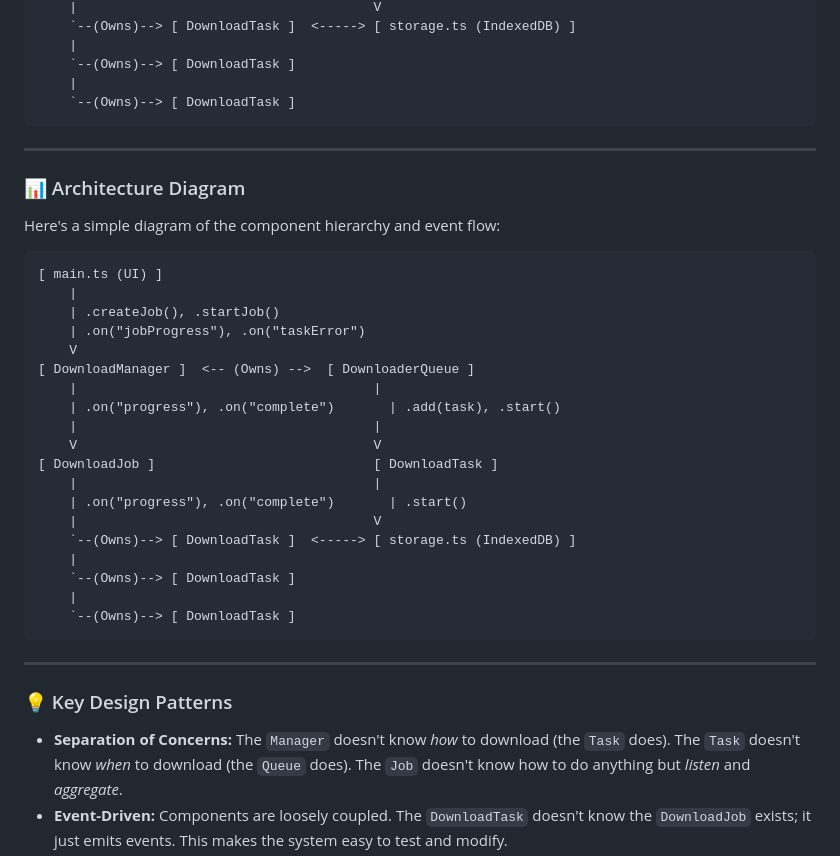
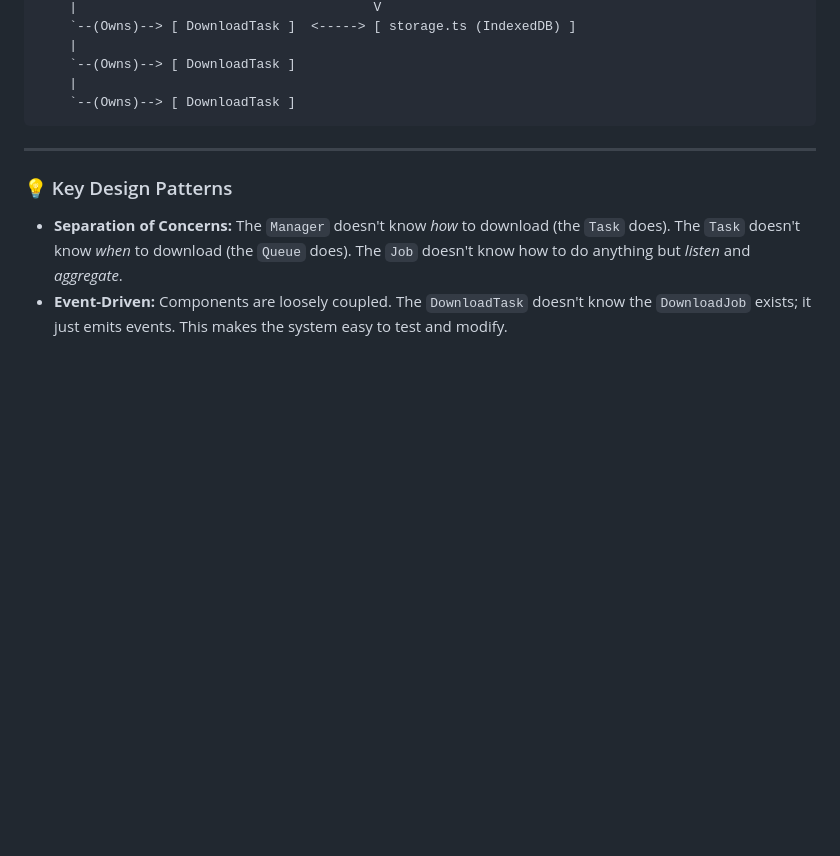
Before and after one commit to akash1474/web-downloader-sdk, a Markdown page: README.md, the part around the change. Rendered like a GitHub page; blank space fills up the shorter version.

````diff
--- a/README.md
+++ b/README.md
@@ -31,37 +31,6 @@ Think of it as a professional kitchen:
     |
     `--(Owns)--> [ DownloadTask ]
 ```
-
-------
-
-### 📊 Architecture Diagram
-
-
-
-Here's a simple diagram of the component hierarchy and event flow:
-
-```
-[ main.ts (UI) ]
-    |
-    | .createJob(), .startJob()
-    | .on("jobProgress"), .on("taskError")
-    V
-[ DownloadManager ]  <-- (Owns) -->  [ DownloaderQueue ]
-    |                                      |
-    | .on("progress"), .on("complete")       | .add(task), .start()
-    |                                      |
-    V                                      V
-[ DownloadJob ]                            [ DownloadTask ]
-    |                                      |
-    | .on("progress"), .on("complete")       | .start()
-    |                                      V
-    `--(Owns)--> [ DownloadTask ]  <-----> [ storage.ts (IndexedDB) ]
-    |
-    `--(Owns)--> [ DownloadTask ]
-    |
-    `--(Owns)--> [ DownloadTask ]
-```
-
 ------
 
 ### 💡 Key Design Patterns
````
